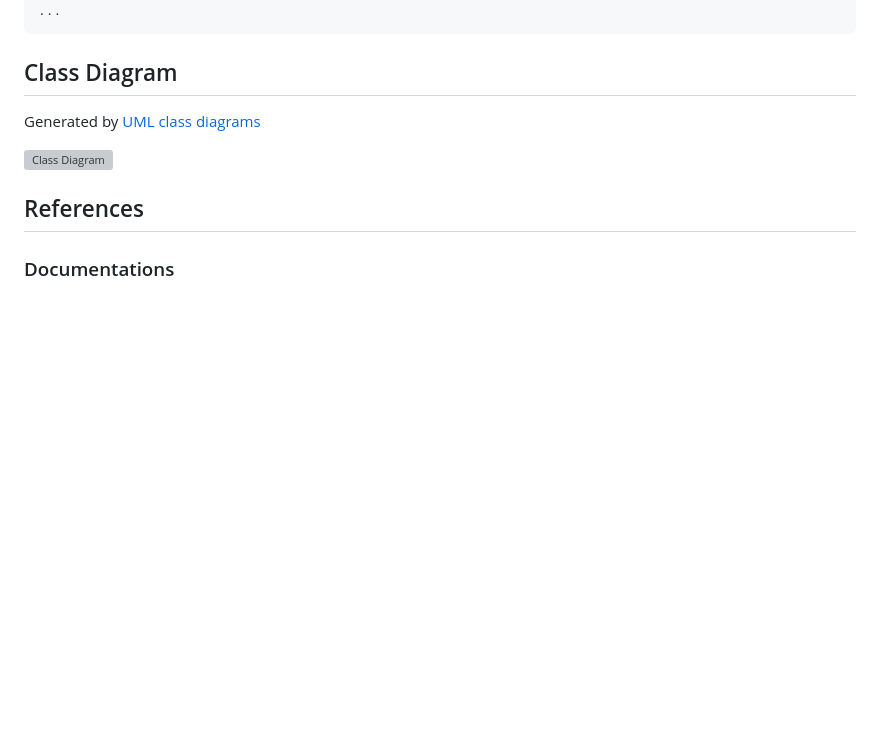
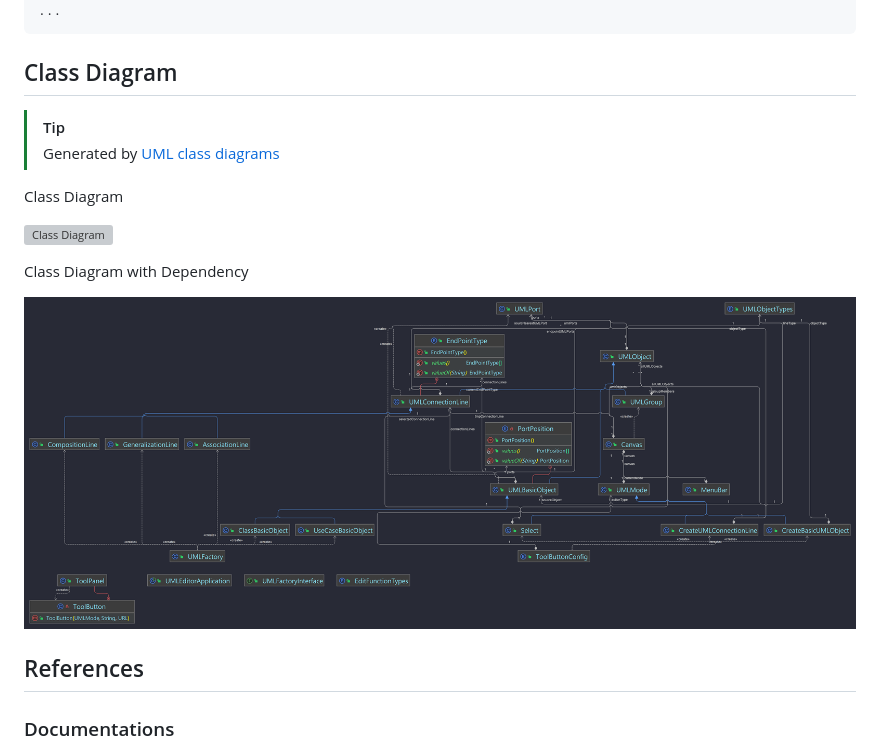
Before and after one commit to xxrjun/uml-editor, a Markdown page: README.md, the part around the change. GitHub-like rendering; pictures changed too: assets/class-diagram-with-dependency.png (added); blank space fills up the shorter version; grey boxes are pictures that could not be loaded.

Commit message:
📑 docs: add class-diagram-with-dependency.png in  README.md

```diff
--- a/README.md
+++ b/README.md
@@ -190,10 +190,16 @@ java -jar target/uml-editor-1.0-jar-with-dependencies.jar
 
 ## Class Diagram
 
-Generated by [UML class diagrams](https://www.jetbrains.com/help/idea/class-diagram.html)
+> [!TIP]
+> Generated by [UML class diagrams](https://www.jetbrains.com/help/idea/class-diagram.html)
+
+Class Diagram
 
 ![Class Diagram](./assets/class-diagram.png)
 
+Class Diagram with Dependency
+
+![Class Diagram with Dependency](./assets/class-diagram-with-dependency.png)
 
 ## References
 
```
